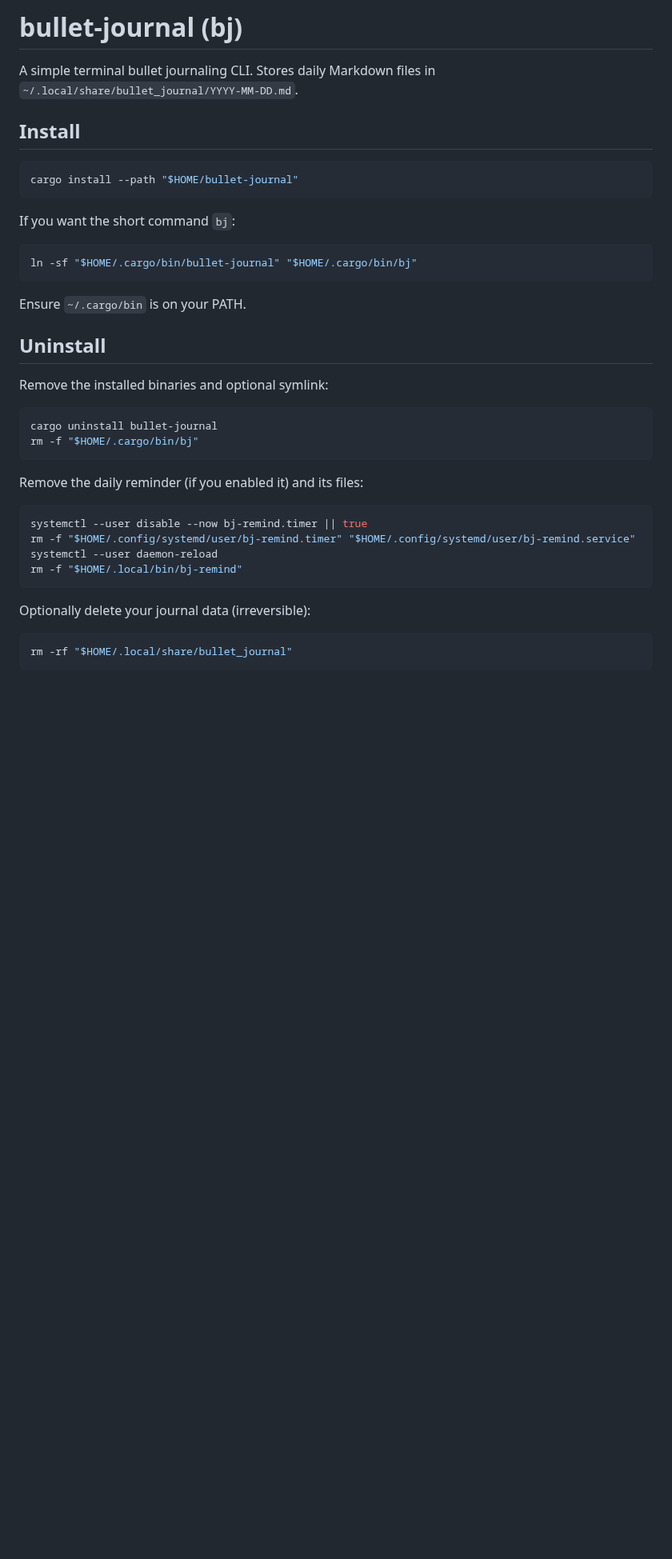
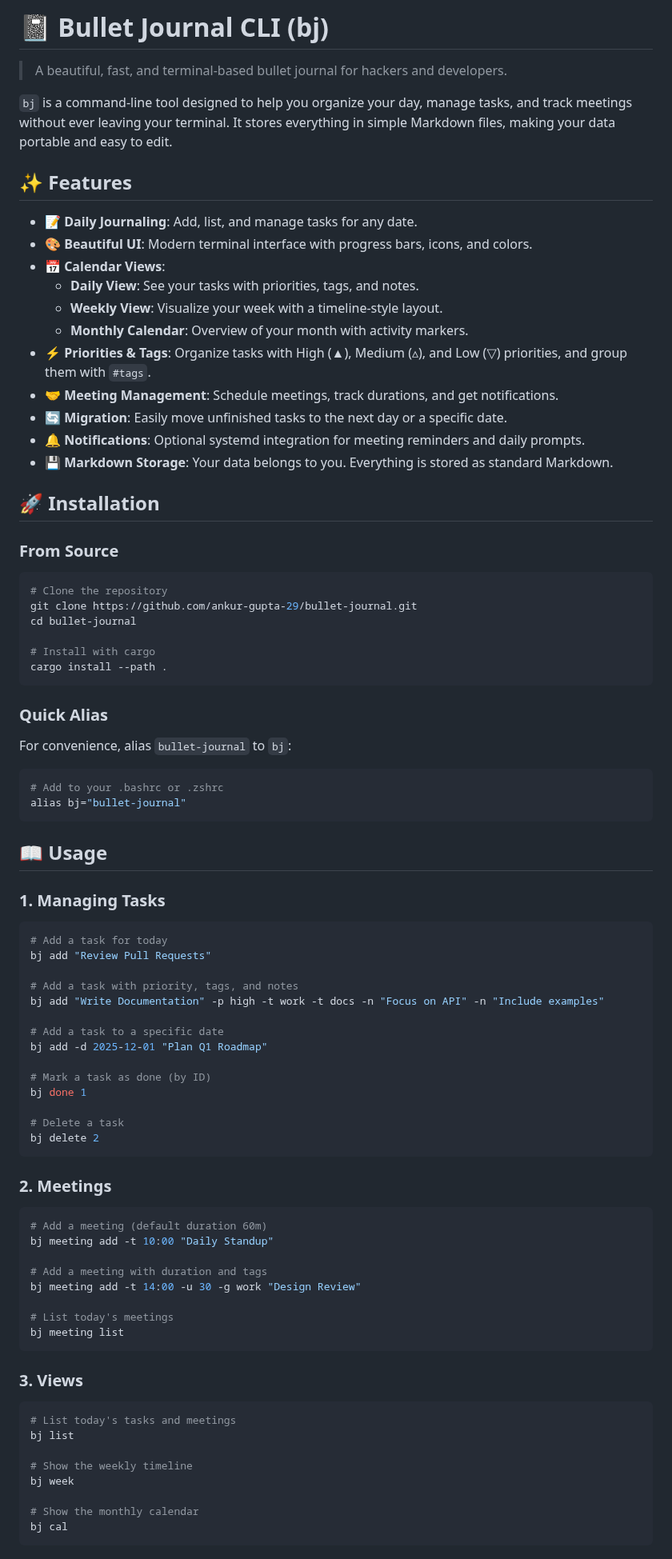
Before and after one commit to ankur-gupta-29/bullet-journal, a Markdown page: README.md, the part around one of its changes. Shown at 80% size. Drawn GitHub-style; blank space fills up the shorter version.

Commit message:
docs: improve README with new visuals and better structure

````diff
--- a/README.md
+++ b/README.md
@@ -1,42 +1,89 @@
-# bullet-journal (bj)
+# 📓 Bullet Journal CLI (bj)
 
-A simple terminal bullet journaling CLI. Stores daily Markdown files in `~/.local/share/bullet_journal/YYYY-MM-DD.md`.
+> A beautiful, fast, and terminal-based bullet journal for hackers and developers.
 
-## Install
+`bj` is a command-line tool designed to help you organize your day, manage tasks, and track meetings without ever leaving your terminal. It stores everything in simple Markdown files, making your data portable and easy to edit.
+
+## ✨ Features
+
+- **📝 Daily Journaling**: Add, list, and manage tasks for any date.
+- **🎨 Beautiful UI**: Modern terminal interface with progress bars, icons, and colors.
+- **📅 Calendar Views**:
+  - **Daily View**: See your tasks with priorities, tags, and notes.
+  - **Weekly View**: Visualize your week with a timeline-style layout.
+  - **Monthly Calendar**: Overview of your month with activity markers.
+- **⚡ Priorities & Tags**: Organize tasks with High (▲), Medium (▵), and Low (▽) priorities, and group them with `#tags`.
+- **🤝 Meeting Management**: Schedule meetings, track durations, and get notifications.
+- **🔄 Migration**: Easily move unfinished tasks to the next day or a specific date.
+- **🔔 Notifications**: Optional systemd integration for meeting reminders and daily prompts.
+- **💾 Markdown Storage**: Your data belongs to you. Everything is stored as standard Markdown.
+
+## 🚀 Installation
+
+### From Source
 
 ```bash
-cargo install --path "$HOME/bullet-journal"
+# Clone the repository
+git clone https://github.com/ankur-gupta-29/bullet-journal.git
+cd bullet-journal
+
+# Install with cargo
+cargo install --path .
 ```
 
-If you want the short command `bj`:
+### Quick Alias
+
+For convenience, alias `bullet-journal` to `bj`:
 
 ```bash
-ln -sf "$HOME/.cargo/bin/bullet-journal" "$HOME/.cargo/bin/bj"
+# Add to your .bashrc or .zshrc
+alias bj="bullet-journal"
 ```
 
-Ensure `~/.cargo/bin` is on your PATH.
+## 📖 Usage
 
-## Uninstall
-
-Remove the installed binaries and optional symlink:
+### 1. Managing Tasks
 
 ```bash
-cargo uninstall bullet-journal
-rm -f "$HOME/.cargo/bin/bj"
+# Add a task for today
+bj add "Review Pull Requests"
+
+# Add a task with priority, tags, and notes
+bj add "Write Documentation" -p high -t work -t docs -n "Focus on API" -n "Include examples"
+
+# Add a task to a specific date
+bj add -d 2025-12-01 "Plan Q1 Roadmap"
+
+# Mark a task as done (by ID)
+bj done 1
+
+# Delete a task
+bj delete 2
 ```
 
-Remove the daily reminder (if you enabled it) and its files:
+### 2. Meetings
 
 ```bash
-systemctl --user disable --now bj-remind.timer || true
-rm -f "$HOME/.config/systemd/user/bj-remind.timer" "$HOME/.config/systemd/user/bj-remind.service"
-systemctl --user daemon-reload
-rm -f "$HOME/.local/bin/bj-remind"
+# Add a meeting (default duration 60m)
+bj meeting add -t 10:00 "Daily Standup"
+
+# Add a meeting with duration and tags
+bj meeting add -t 14:00 -u 30 -g work "Design Review"
+
+# List today's meetings
+bj meeting list
 ```
 
-Optionally delete your journal data (irreversible):
+### 3. Views
 
 ```bash
-rm -rf "$HOME/.local/share/bullet_journal"
+# List today's tasks and meetings
+bj list
+
+# Show the weekly timeline
+bj week
+
+# Show the monthly calendar
+bj cal
 ```
 
````
Also changed, not shown: other parts of README.md (+54 -111 lines).
